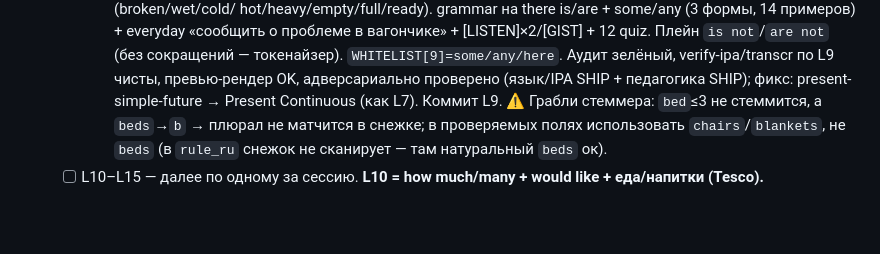
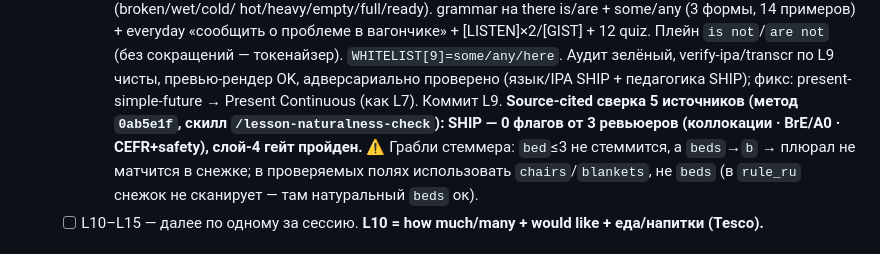
Before and after one commit to zoiruk/English-for-Seasonal-Workers, a Markdown page: plans/2026-06-18-full-a0a1-scope.md, the part around the change. Drawn GitHub-style; blank space fills up the shorter version.

Commit message:
docs(L9): record source-cited 5-source naturalness check — SHIP, 0 flags
Ran the layer-4 gate (/lesson-naturalness-check, method 0ab5e1f) over L9:
3 reviewers (collocations / BrE-A0 / CEFR-safety) against the 5 reference
coursebooks, each flag requiring a citation. Zero flags raised. Closes the
gap where L9 had only a generic adversarial review.

Co-Authored-By: Claude Opus 4.8 <noreply@anthropic.com>

```diff
--- a/plans/2026-06-18-full-a0a1-scope.md
+++ b/plans/2026-06-18-full-a0a1-scope.md
@@ -88,6 +88,8 @@ RU-only, фермерская тема, снежный ком, аудит пер
      проблеме в вагончике» + [LISTEN]×2/[GIST] + 12 quiz. Плейн `is not`/`are not` (без сокращений — токенайзер).
      `WHITELIST[9]=some/any/here`. Аудит зелёный, verify-ipa/transcr по L9 чисты, превью-рендер OK, адверсариально
      проверено (язык/IPA SHIP + педагогика SHIP); фикс: present-simple-future → Present Continuous (как L7). Коммит L9.
+     **Source-cited сверка 5 источников (метод `0ab5e1f`, скилл `/lesson-naturalness-check`): SHIP — 0 флагов от
+     3 ревьюеров (коллокации · BrE/A0 · CEFR+safety), слой-4 гейт пройден.**
      ⚠️ Грабли стеммера: `bed`≤3 не стеммится, а `beds`→`b` → плюрал не матчится в снежке; в проверяемых полях
      использовать `chairs`/`blankets`, не `beds` (в `rule_ru` снежок не сканирует — там натуральный `beds` ок).
    - [ ] L10–L15 — далее по одному за сессию. **L10 = how much/many + would like + еда/напитки (Tesco).**
```
